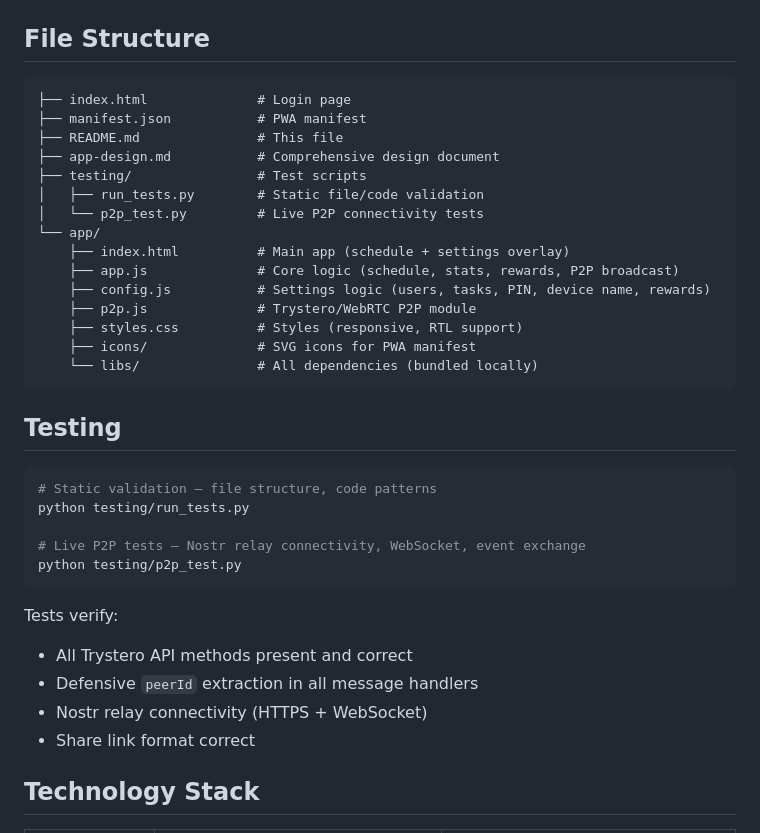
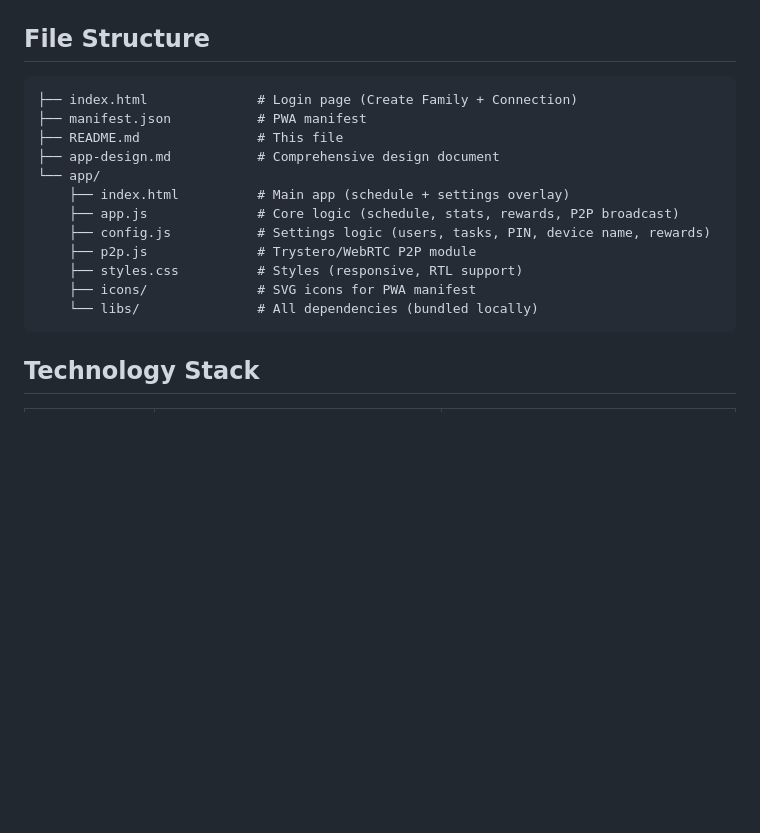
Before and after one commit to Alihkhawaher/task-schedule, a Markdown page: README.md, the part around the change. Drawn GitHub-style; blank space fills up the shorter version.

Commit message:
docs: remove testing section from README (dev-only content)

````diff
--- a/README.md
+++ b/README.md
@@ -92,13 +92,10 @@ Open shared link → family code auto-fills → enter name + PIN → admin appro
 ## File Structure
 
 ```
-├── index.html              # Login page
+├── index.html              # Login page (Create Family + Connection)
 ├── manifest.json           # PWA manifest
 ├── README.md               # This file
 ├── app-design.md           # Comprehensive design document
-├── testing/                # Test scripts
-│   ├── run_tests.py        # Static file/code validation
-│   └── p2p_test.py         # Live P2P connectivity tests
 └── app/
     ├── index.html          # Main app (schedule + settings overlay)
     ├── app.js              # Core logic (schedule, stats, rewards, P2P broadcast)
@@ -108,22 +105,6 @@ Open shared link → family code auto-fills → enter name + PIN → admin appro
     ├── icons/              # SVG icons for PWA manifest
     └── libs/               # All dependencies (bundled locally)
 ```
-
-## Testing
-
-```bash
-# Static validation — file structure, code patterns
-python testing/run_tests.py
-
-# Live P2P tests — Nostr relay connectivity, WebSocket, event exchange
-python testing/p2p_test.py
-```
-
-Tests verify:
-- All Trystero API methods present and correct
-- Defensive `peerId` extraction in all message handlers
-- Nostr relay connectivity (HTTPS + WebSocket)
-- Share link format correct
 
 ## Technology Stack
 
````
